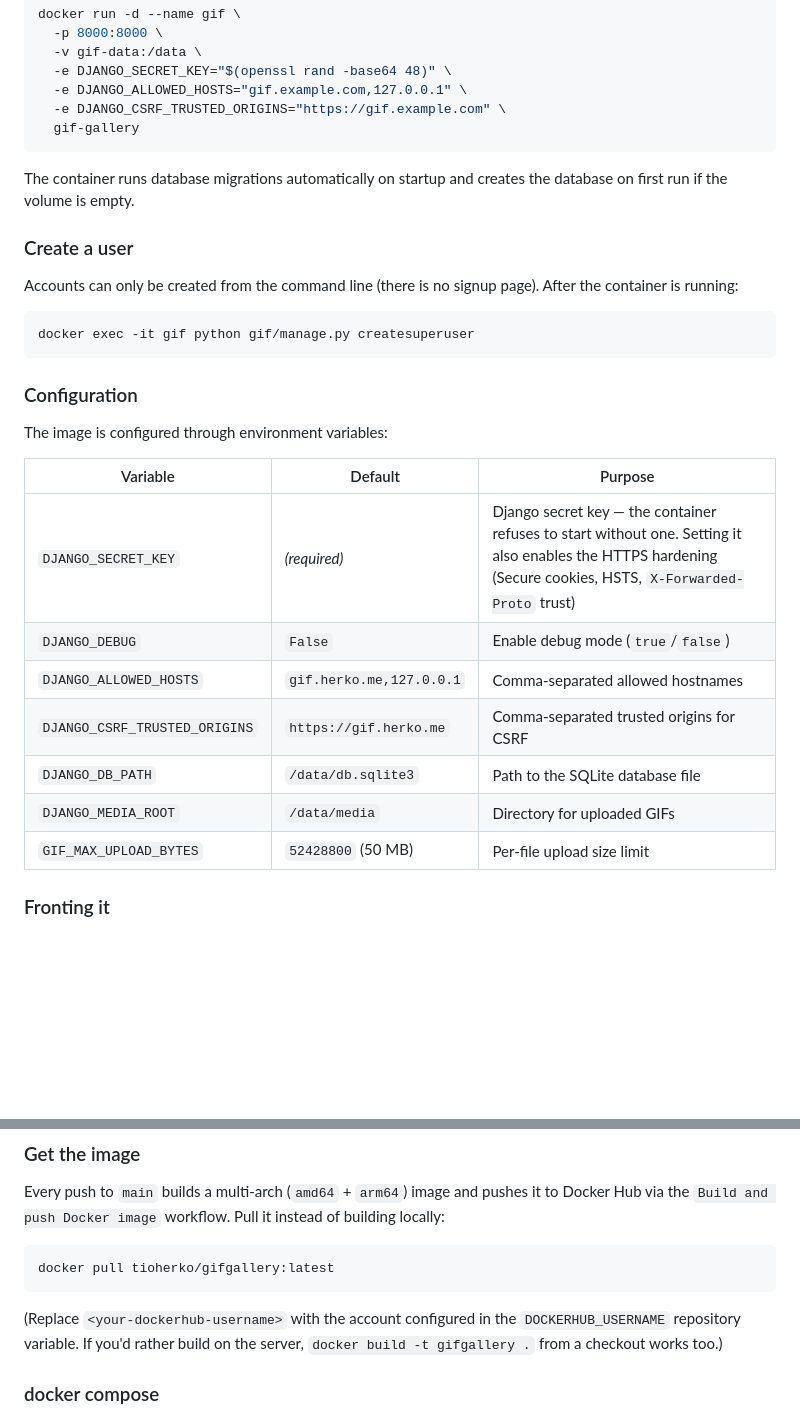
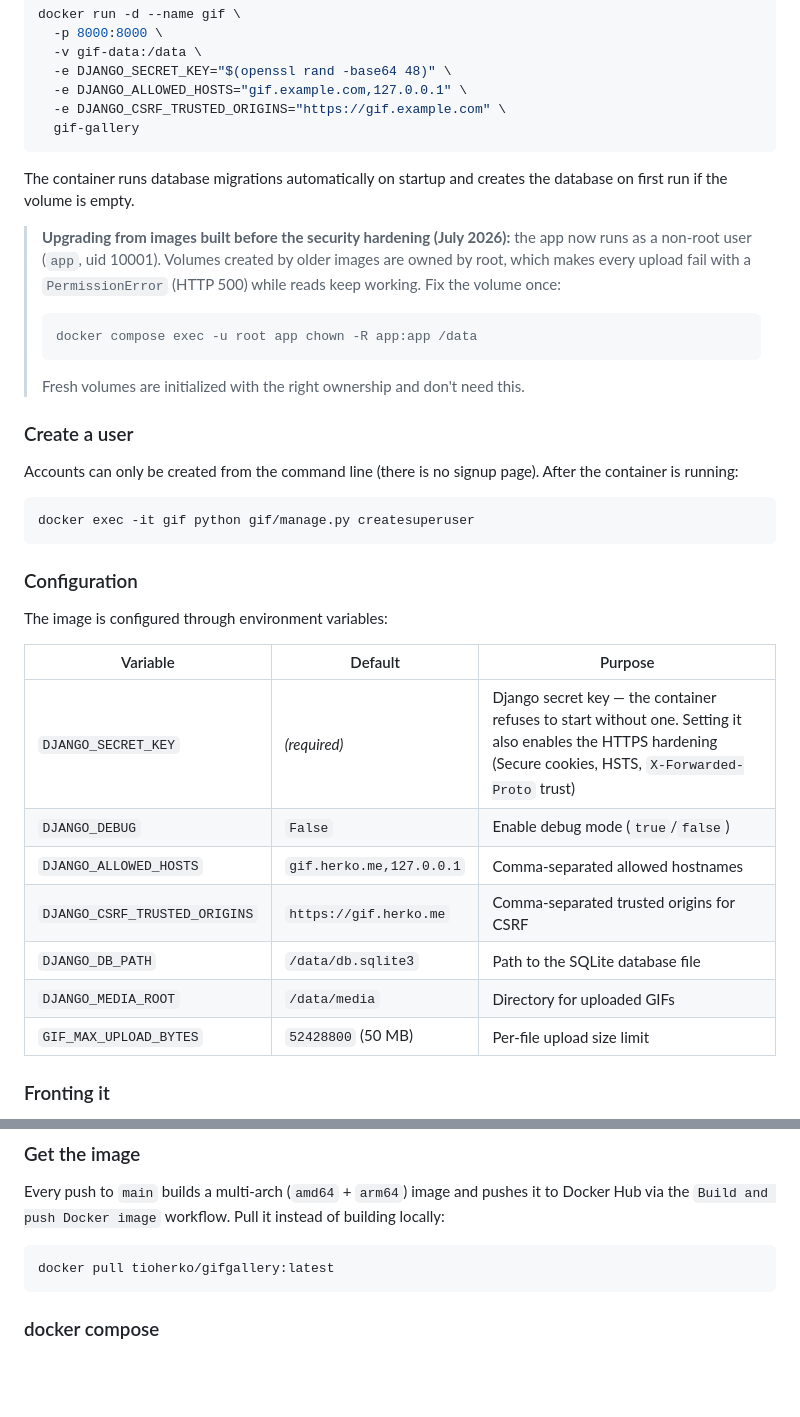
Before and after one commit to TioHerko/GIFGallery, a Markdown page: README.md, 2 parts joined by grey strips. Drawn GitHub-style; blank space fills up the shorter version.

Commit message:
Document the volume ownership fix for pre-hardening Docker upgrades
Images built before the security hardening ran as root, so existing
volumes are root-owned; the non-root app user then cannot write uploads
into /data/media and every upload 500s with PermissionError. Add the
one-time chown to the README's Docker section.

Also includes pending markdown table formatting tweaks.

Co-Authored-By: Claude Fable 5 <noreply@anthropic.com>

````diff
--- a/README.md
+++ b/README.md
@@ -45,6 +45,17 @@ docker run -d --name gif \
 The container runs database migrations automatically on startup and creates the
 database on first run if the volume is empty.
 
+> **Upgrading from images built before the security hardening (July 2026):**
+> the app now runs as a non-root user (`app`, uid 10001). Volumes created by
+> older images are owned by root, which makes every upload fail with a
+> `PermissionError` (HTTP 500) while reads keep working. Fix the volume once:
+>
+> ```bash
+> docker compose exec -u root app chown -R app:app /data
+> ```
+>
+> Fresh volumes are initialized with the right ownership and don't need this.
+
 ### Create a user
 
 Accounts can only be created from the command line (there is no signup page).
@@ -58,15 +69,15 @@ docker exec -it gif python gif/manage.py createsuperuser
 
 The image is configured through environment variables:
 
-| Variable                      | Default                  | Purpose                                        |
-| ----------------------------- | ------------------------ | ---------------------------------------------- |
-| `DJANGO_SECRET_KEY`           | *(required)*             | Django secret key — the container refuses to start without one. Setting it also enables the HTTPS hardening (Secure cookies, HSTS, `X-Forwarded-Proto` trust) |
-| `DJANGO_DEBUG`                | `False`                  | Enable debug mode (`true`/`false`)             |
-| `DJANGO_ALLOWED_HOSTS`        | `gif.herko.me,127.0.0.1` | Comma-separated allowed hostnames              |
-| `DJANGO_CSRF_TRUSTED_ORIGINS` | `https://gif.herko.me`   | Comma-separated trusted origins for CSRF       |
-| `DJANGO_DB_PATH`              | `/data/db.sqlite3`       | Path to the SQLite database file               |
-| `DJANGO_MEDIA_ROOT`           | `/data/media`            | Directory for uploaded GIFs                    |
-| `GIF_MAX_UPLOAD_BYTES`        | `52428800` (50 MB)       | Per-file upload size limit                     |
+| Variable                      | Default                  | Purpose                                                                                                                                                       |
+| ----------------------------- | ------------------------ | ------------------------------------------------------------------------------------------------------------------------------------------------------------- |
+| `DJANGO_SECRET_KEY`           | _(required)_             | Django secret key — the container refuses to start without one. Setting it also enables the HTTPS hardening (Secure cookies, HSTS, `X-Forwarded-Proto` trust) |
+| `DJANGO_DEBUG`                | `False`                  | Enable debug mode (`true`/`false`)                                                                                                                            |
+| `DJANGO_ALLOWED_HOSTS`        | `gif.herko.me,127.0.0.1` | Comma-separated allowed hostnames                                                                                                                             |
+| `DJANGO_CSRF_TRUSTED_ORIGINS` | `https://gif.herko.me`   | Comma-separated trusted origins for CSRF                                                                                                                      |
+| `DJANGO_DB_PATH`              | `/data/db.sqlite3`       | Path to the SQLite database file                                                                                                                              |
+| `DJANGO_MEDIA_ROOT`           | `/data/media`            | Directory for uploaded GIFs                                                                                                                                   |
+| `GIF_MAX_UPLOAD_BYTES`        | `52428800` (50 MB)       | Per-file upload size limit                                                                                                                                    |
 
 ### Fronting it
 
@@ -90,10 +101,6 @@ building locally:
 ```bash
 docker pull tioherko/gifgallery:latest
 ```
-
-(Replace `<your-dockerhub-username>` with the account configured in the
-`DOCKERHUB_USERNAME` repository variable. If you'd rather build on the server,
-`docker build -t gifgallery .` from a checkout works too.)
 
 ### docker compose
 
````
